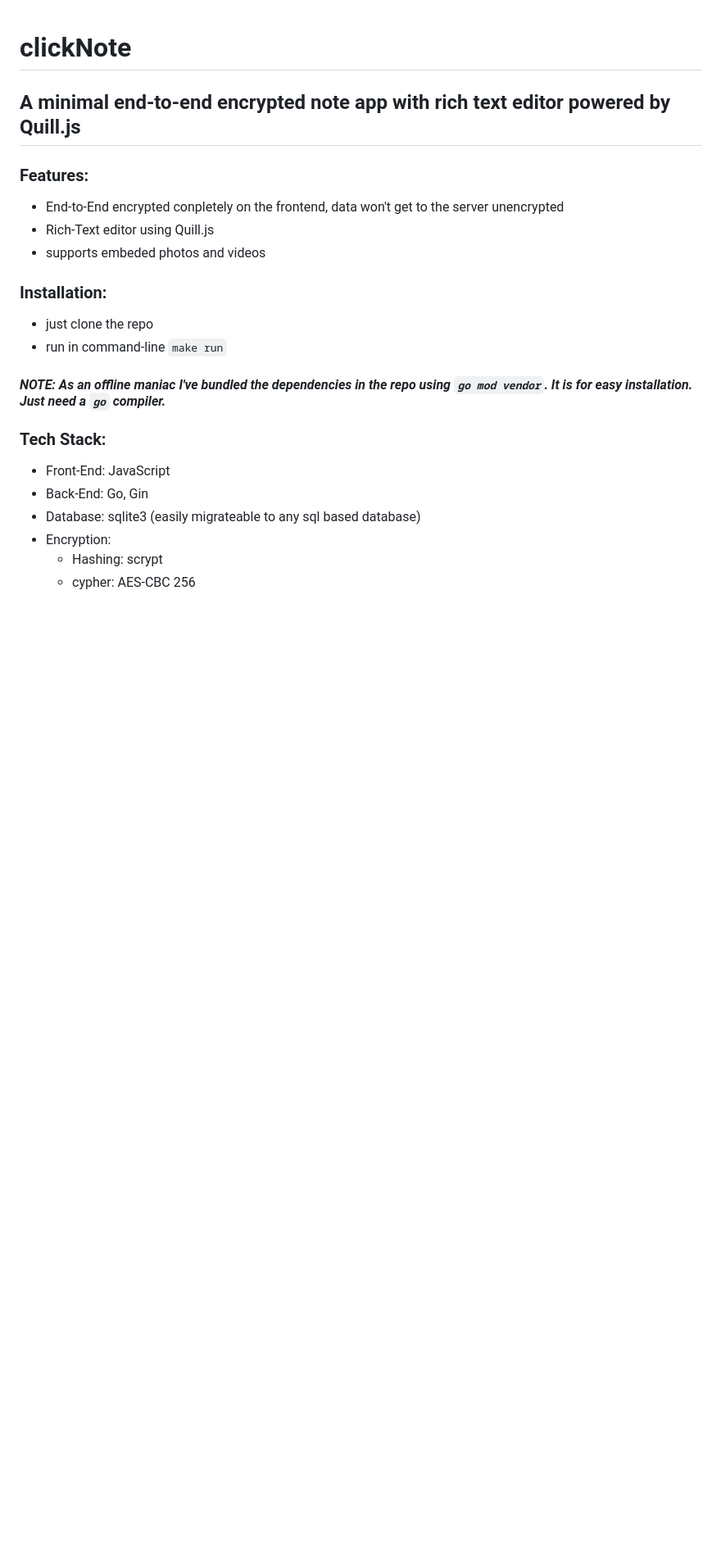
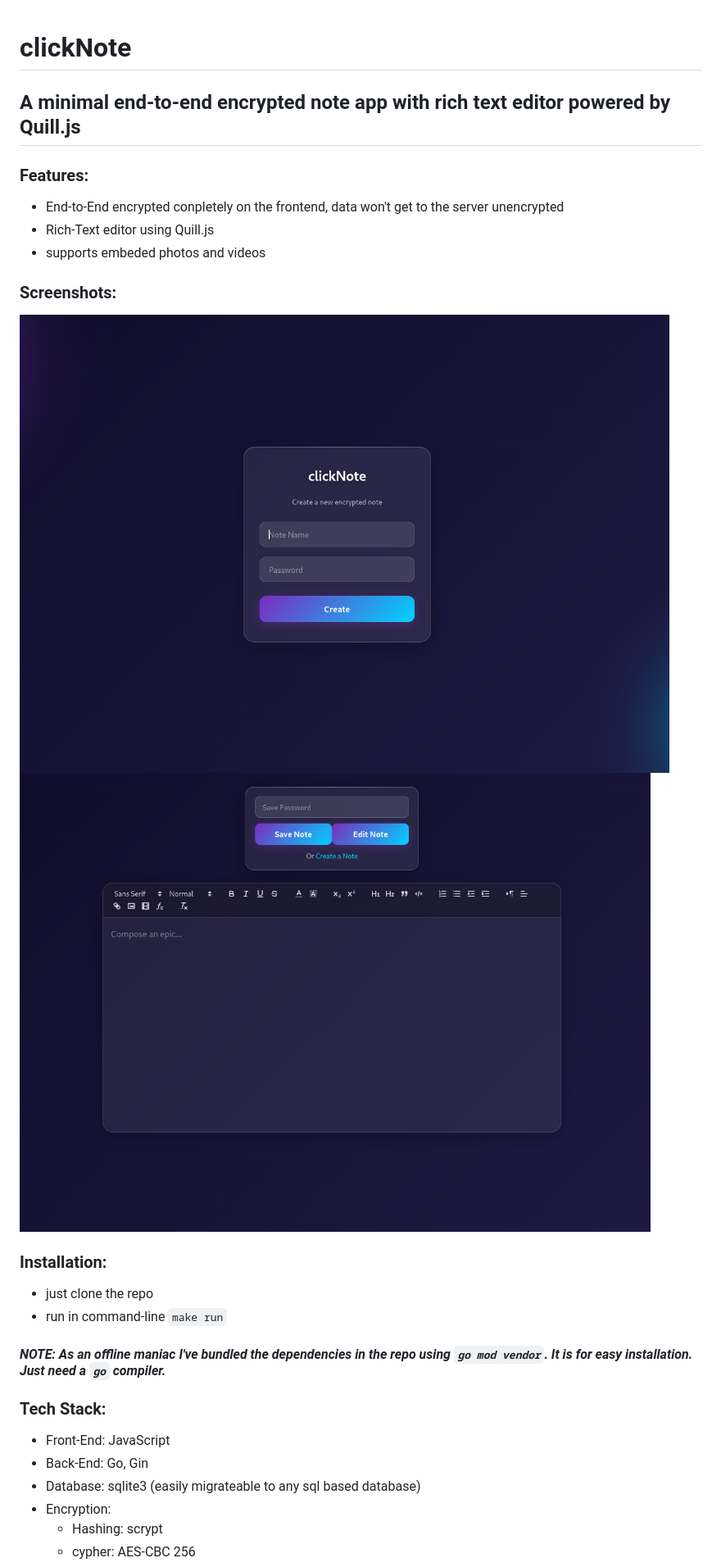
Before and after one commit to l-bloodstone/clicknote, a Markdown page: README.md, the part around one of its changes. Shown at 82% size. Drawn GitHub-style; pictures changed too: assets/create_page.png (added), assets/edit_page.png (added); blank space fills up the shorter version.

Commit message:
add: screenshots

```diff
--- a/README.md
+++ b/README.md
@@ -5,6 +5,11 @@
 - End-to-End encrypted conpletely on the frontend, data won't get to the server unencrypted
 - Rich-Text editor using Quill.js
 - supports embeded photos and videos
+
+### Screenshots:
+
+![create_page](./assets/create_page.png)
+![edit_page](./assets/edit_page.png)
 
 ### Installation:
 - just clone the repo
```
Also changed, not shown: other parts of README.md (+1 -1 lines).
